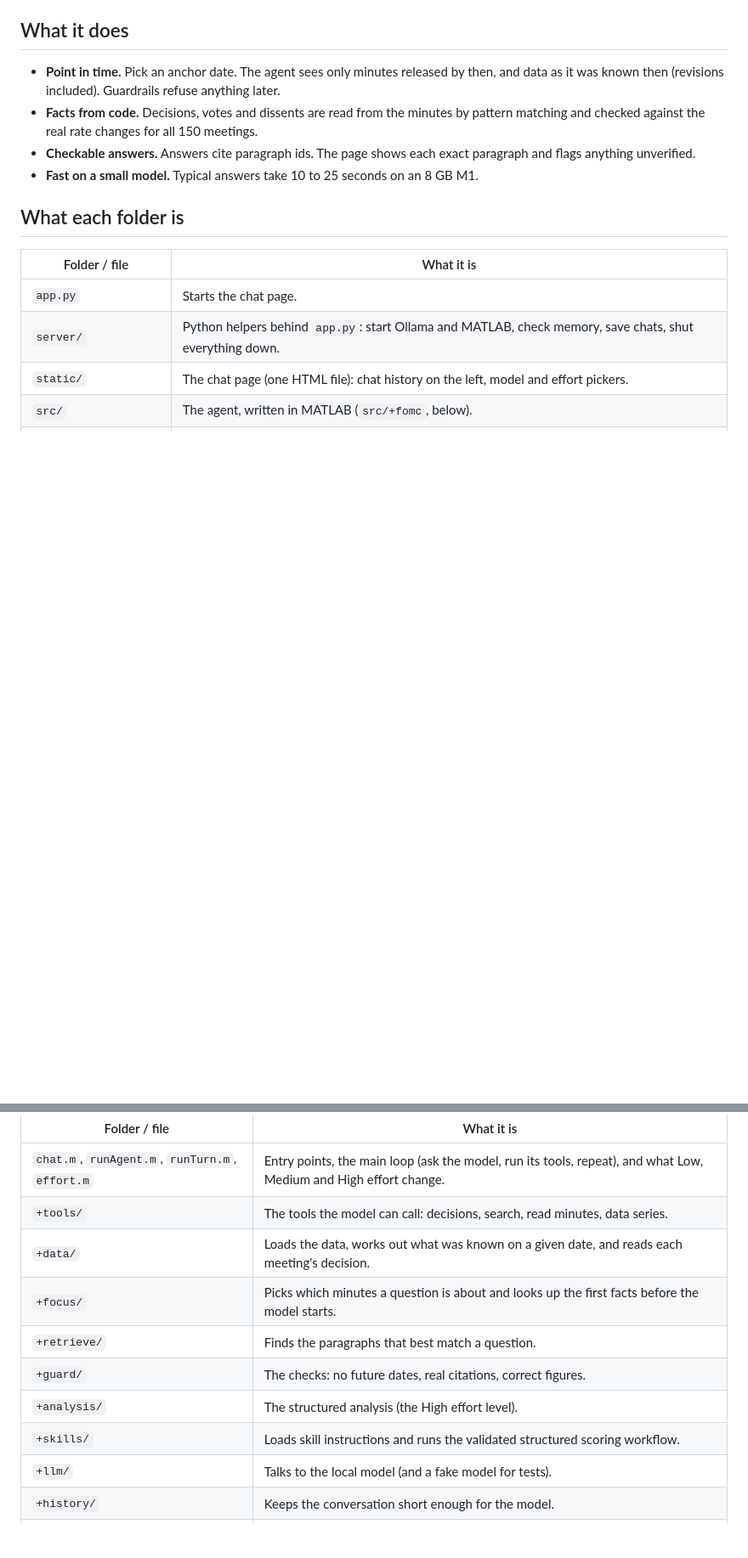
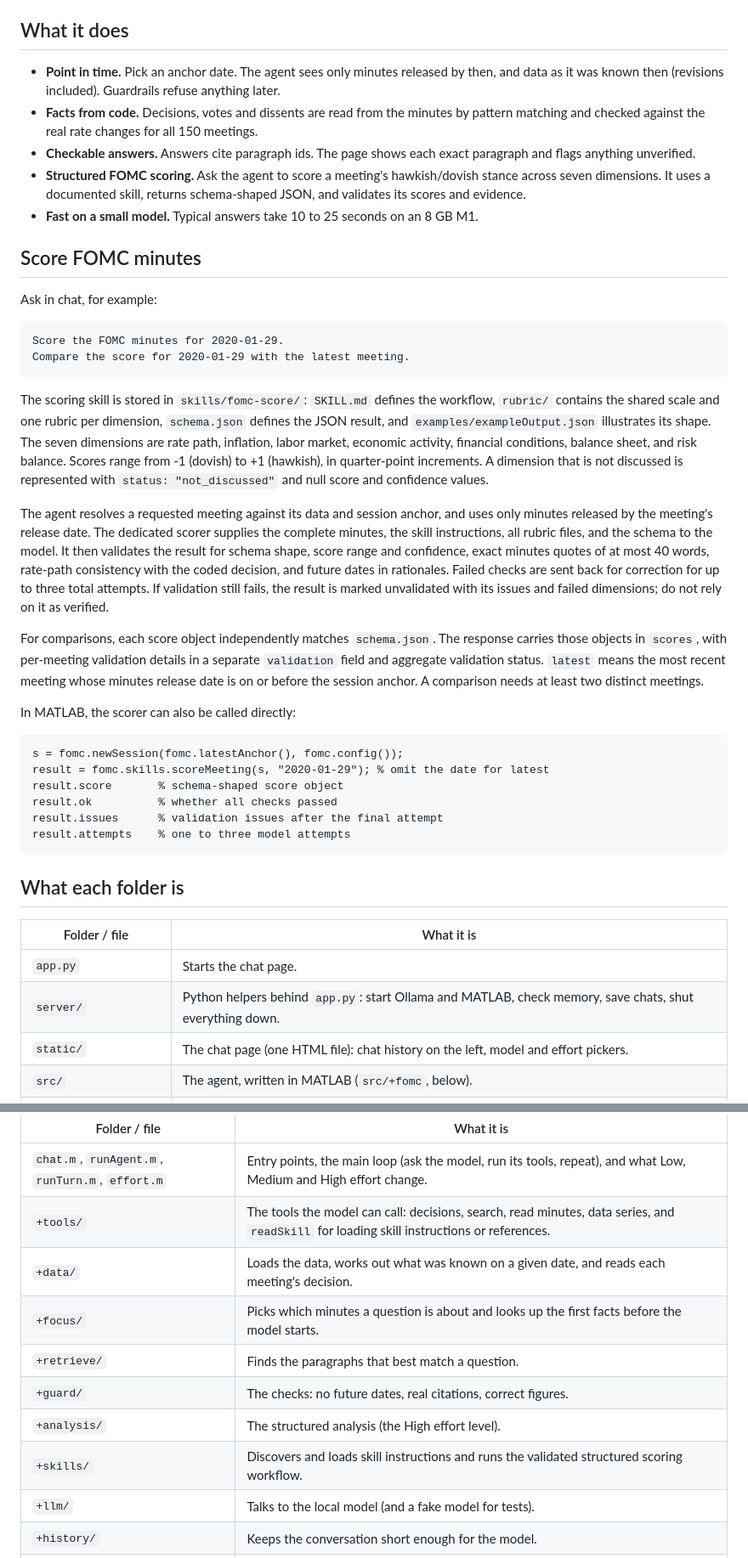
Before and after one commit to rainliu19/fomc-minutes-llm, a Markdown page: README.md, 2 parts joined by grey strips. Shown at 85% size. Rendered like a GitHub page; blank space fills up the shorter version.

Commit message:
Updated the README.md with how the scoring skill works

````diff
--- a/README.md
+++ b/README.md
@@ -29,7 +29,53 @@ Open http://localhost:8787. It starts Ollama and MATLAB, checks memory first, an
 - **Point in time.** Pick an anchor date. The agent sees only minutes released by then, and data as it was known then (revisions included). Guardrails refuse anything later.
 - **Facts from code.** Decisions, votes and dissents are read from the minutes by pattern matching and checked against the real rate changes for all 150 meetings.
 - **Checkable answers.** Answers cite paragraph ids. The page shows each exact paragraph and flags anything unverified.
+- **Structured FOMC scoring.** Ask the agent to score a meeting's hawkish/dovish stance across seven dimensions. It uses a documented skill, returns schema-shaped JSON, and validates its scores and evidence.
 - **Fast on a small model.** Typical answers take 10 to 25 seconds on an 8 GB M1.
+
+## Score FOMC minutes
+
+Ask in chat, for example:
+
+```
+Score the FOMC minutes for 2020-01-29.
+Compare the score for 2020-01-29 with the latest meeting.
+```
+
+The scoring skill is stored in `skills/fomc-score/`: `SKILL.md` defines the workflow,
+`rubric/` contains the shared scale and one rubric per dimension, `schema.json`
+defines the JSON result, and `examples/exampleOutput.json` illustrates its shape.
+The seven dimensions are rate path, inflation, labor market, economic activity,
+financial conditions, balance sheet, and risk balance. Scores range from -1
+(dovish) to +1 (hawkish), in quarter-point increments. A dimension that is not
+discussed is represented with `status: "not_discussed"` and null score and
+confidence values.
+
+The agent resolves a requested meeting against its data and session anchor, and
+uses only minutes released by the meeting's release date. The dedicated scorer
+supplies the complete minutes, the skill instructions, all rubric files, and
+the schema to the model. It then validates the result for schema shape, score
+range and confidence, exact minutes quotes of at most 40 words, rate-path
+consistency with the coded decision, and future dates in rationales. Failed
+checks are sent back for correction for up to three total attempts. If
+validation still fails, the result is marked unvalidated with its issues and
+failed dimensions; do not rely on it as verified.
+
+For comparisons, each score object independently matches `schema.json`. The
+response carries those objects in `scores`, with per-meeting validation details
+in a separate `validation` field and aggregate validation status. `latest`
+means the most recent meeting whose minutes release date is on or before the
+session anchor. A comparison needs at least two distinct meetings.
+
+In MATLAB, the scorer can also be called directly:
+
+```matlab
+s = fomc.newSession(fomc.latestAnchor(), fomc.config());
+result = fomc.skills.scoreMeeting(s, "2020-01-29"); % omit the date for latest
+result.score       % schema-shaped score object
+result.ok          % whether all checks passed
+result.issues      % validation issues after the final attempt
+result.attempts    % one to three model attempts
+```
 
 ## What each folder is
 
@@ -55,13 +101,13 @@ Open http://localhost:8787. It starts Ollama and MATLAB, checks memory first, an
 | Folder / file | What it is |
 |---|---|
 | `chat.m`, `runAgent.m`, `runTurn.m`, `effort.m` | Entry points, the main loop (ask the model, run its tools, repeat), and what Low, Medium and High effort change. |
-| `+tools/` | The tools the model can call: decisions, search, read minutes, data series. |
+| `+tools/` | The tools the model can call: decisions, search, read minutes, data series, and `readSkill` for loading skill instructions or references. |
 | `+data/` | Loads the data, works out what was known on a given date, and reads each meeting's decision. |
 | `+focus/` | Picks which minutes a question is about and looks up the first facts before the model starts. |
 | `+retrieve/` | Finds the paragraphs that best match a question. |
 | `+guard/` | The checks: no future dates, real citations, correct figures. |
 | `+analysis/` | The structured analysis (the High effort level). |
-| `+skills/` | Loads skill instructions and runs the validated structured scoring workflow. |
+| `+skills/` | Discovers and loads skill instructions and runs the validated structured scoring workflow. |
 | `+llm/` | Talks to the local model (and a fake model for tests). |
 | `+history/` | Keeps the conversation short enough for the model. |
 | `+trace/` | Writes the log of everything the agent did. |
````
